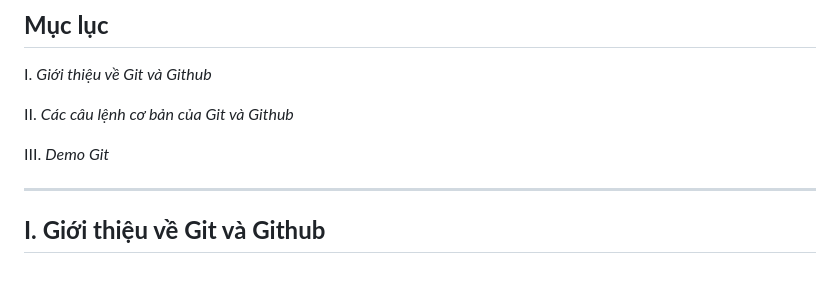
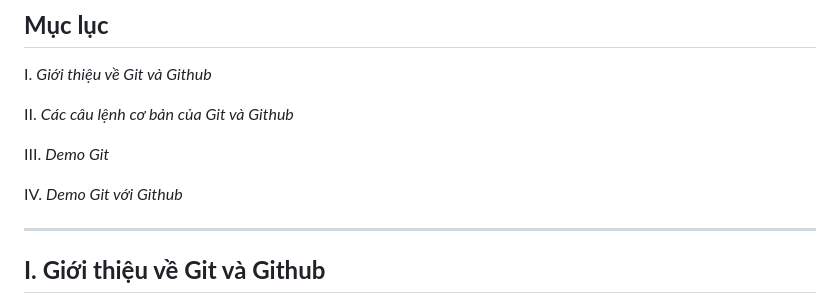
Before and after one commit to trannhatkhoacm1612/Report-Git-and-Github, a Markdown page: OVERALL.md, the part around the change. Drawn GitHub-style; blank space fills up the shorter version.

```diff
--- a/OVERALL.md
+++ b/OVERALL.md
@@ -7,6 +7,8 @@ I. *Giới thiệu về Git và Github*
 II. *Các câu lệnh cơ bản của Git và Github*
 
 III. *Demo Git*
+
+IV. *Demo Git với Github*
 
 ---
 
```
